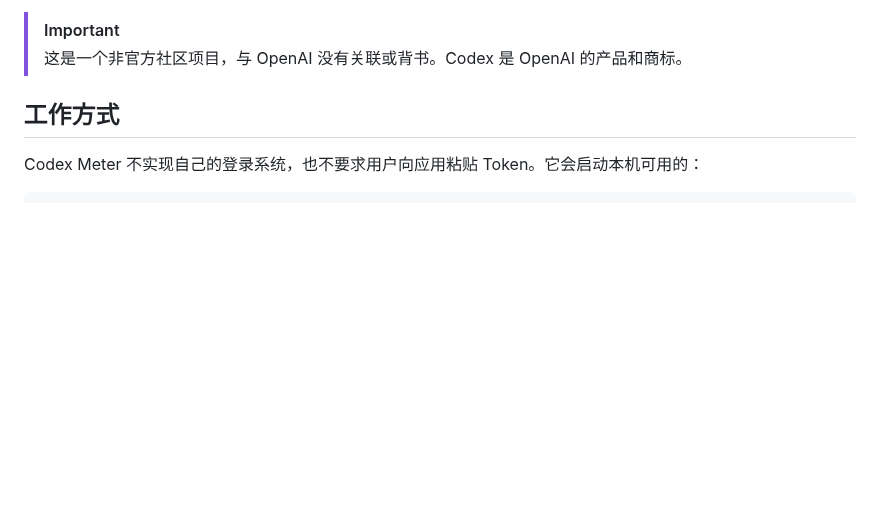
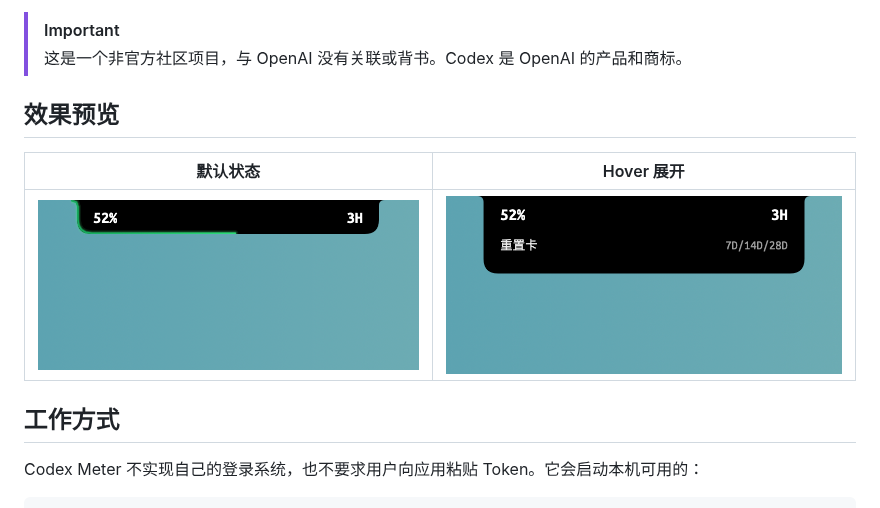
Before and after one commit to ifryan/codex-meter, a Markdown page: README.md, the part around the change. GitHub-like rendering; pictures changed too: docs/images/codex-meter-collapsed.png (added), docs/images/codex-meter-expanded.png (added); blank space fills up the shorter version.

Commit message:
Add README screenshots

```diff
--- a/README.md
+++ b/README.md
@@ -16,6 +16,12 @@ Codex Meter 是一个轻量的原生 macOS 刘海工具，在物理刘海两侧
 
 > [!IMPORTANT]
 > 这是一个非官方社区项目，与 OpenAI 没有关联或背书。Codex 是 OpenAI 的产品和商标。
+
+## 效果预览
+
+| 默认状态 | Hover 展开 |
+| --- | --- |
+| ![Codex Meter 默认状态：刘海左侧显示剩余百分比，右侧显示重置时间](docs/images/codex-meter-collapsed.png) | ![Codex Meter Hover 状态：展开显示重置卡过期时间](docs/images/codex-meter-expanded.png) |
 
 ## 工作方式
 
```
Also changed, not shown: CONTRIBUTING.md (+11 -0 lines), README.en.md (+6 -0 lines), 1 other file.
